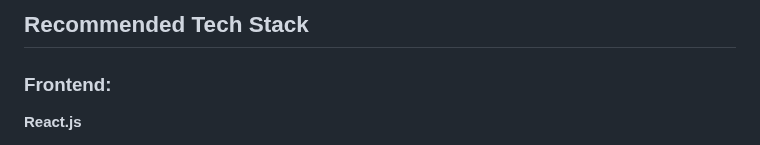
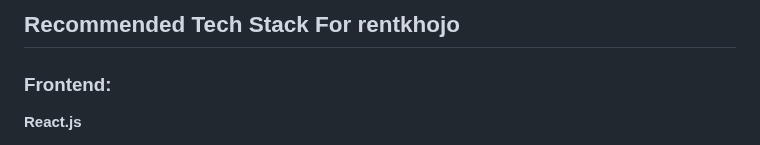
Before and after one commit to brewnok/rentkhojo, a Markdown page: DEV_ROADMAP_REACT_EXPRESS.md, the part around the change. Drawn GitHub-style.

```diff
--- a/DEV_ROADMAP_REACT_EXPRESS.md
+++ b/DEV_ROADMAP_REACT_EXPRESS.md
@@ -1,4 +1,4 @@
-## **Recommended Tech Stack**
+## **Recommended Tech Stack For rentkhojo**
 ### **Frontend**:
 **React.js**
 - React provides a component-based architecture, reusable UI components, and efficient state management.
```
